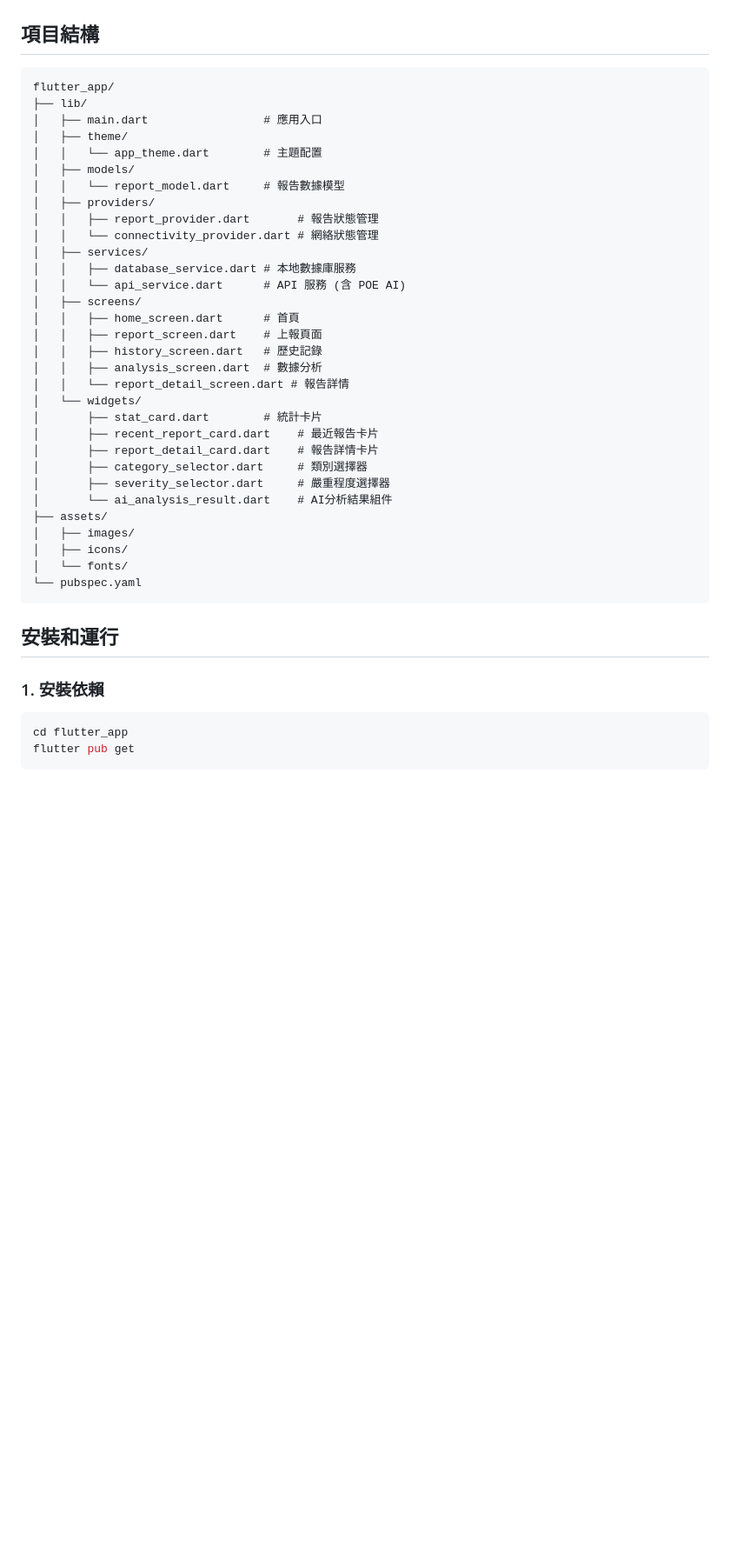
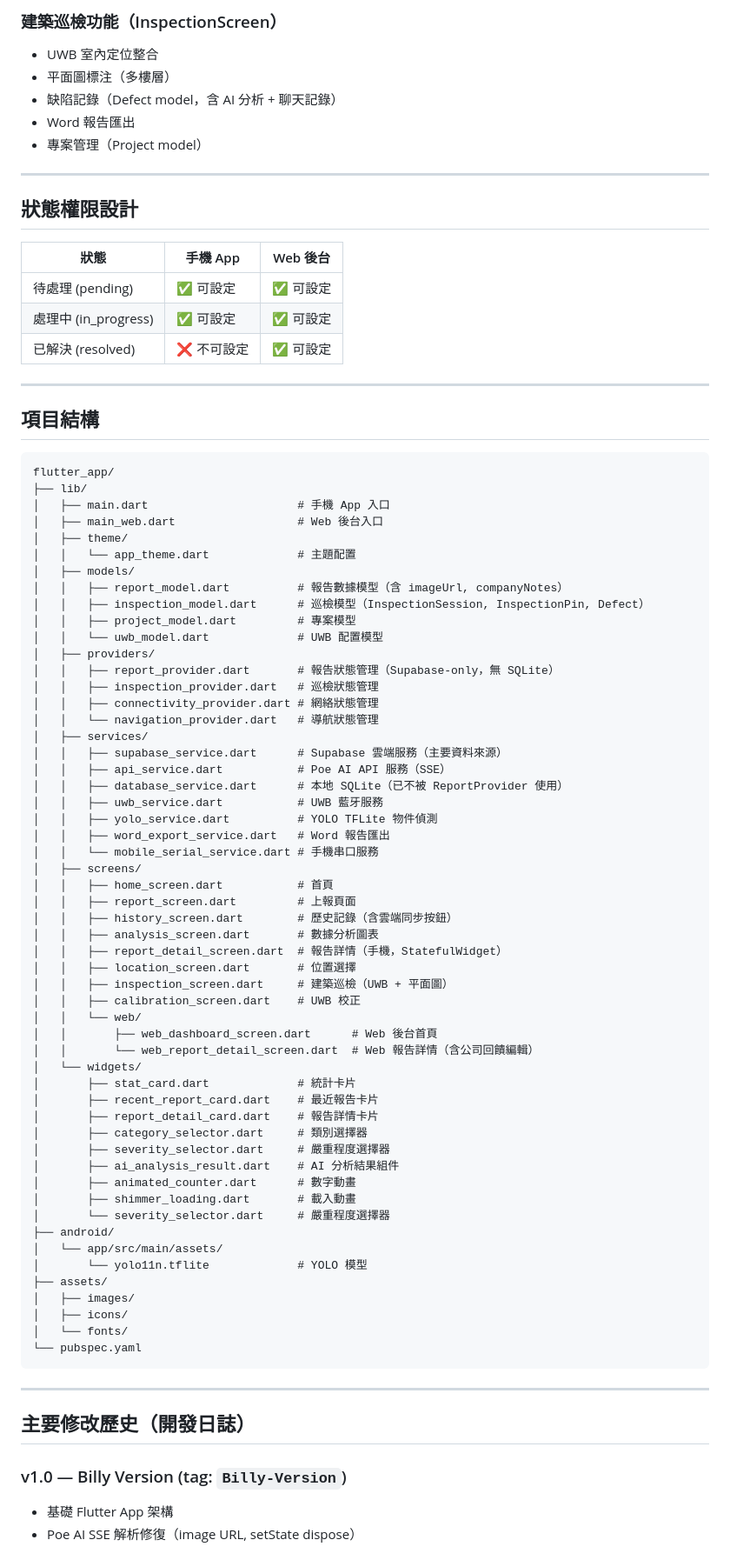
Before and after one commit to bil1812136-create/bsafe, a Markdown page: bsafe/flutter_app/README.md, the part around one of its changes. Shown at 87% size. Rendered like a GitHub page; blank space fills up the shorter version.

Commit message:
docs: update README with full project documentation and dev log

````diff
--- a/bsafe/flutter_app/README.md
+++ b/bsafe/flutter_app/README.md
@@ -52,33 +116,74 @@
+### 建築巡檢功能（InspectionScreen）
+- UWB 室內定位整合
+- 平面圖標注（多樓層）
+- 缺陷記錄（Defect model，含 AI 分析 + 聊天記錄）
+- Word 報告匯出
+- 專案管理（Project model）
+
+---
+
+## 狀態權限設計
+
+| 狀態 | 手機 App | Web 後台 |
+|------|----------|----------|
+| 待處理 (pending) | ✅ 可設定 | ✅ 可設定 |
+| 處理中 (in_progress) | ✅ 可設定 | ✅ 可設定 |
+| 已解決 (resolved) | ❌ 不可設定 | ✅ 可設定 |
+
+---
 
 ## 項目結構
 
 ```
 flutter_app/
 ├── lib/
-│   ├── main.dart                 # 應用入口
+│   ├── main.dart                      # 手機 App 入口
+│   ├── main_web.dart                  # Web 後台入口
 │   ├── theme/
-│   │   └── app_theme.dart        # 主題配置
+│   │   └── app_theme.dart             # 主題配置
 │   ├── models/
-│   │   └── report_model.dart     # 報告數據模型
+│   │   ├── report_model.dart          # 報告數據模型（含 imageUrl, companyNotes）
+│   │   ├── inspection_model.dart      # 巡檢模型（InspectionSession, InspectionPin, Defect）
+│   │   ├── project_model.dart         # 專案模型
+│   │   └── uwb_model.dart             # UWB 配置模型
 │   ├── providers/
-│   │   ├── report_provider.dart       # 報告狀態管理
-│   │   └── connectivity_provider.dart # 網絡狀態管理
+│   │   ├── report_provider.dart       # 報告狀態管理（Supabase-only，無 SQLite）
+│   │   ├── inspection_provider.dart   # 巡檢狀態管理
+│   │   ├── connectivity_provider.dart # 網絡狀態管理
+│   │   └── navigation_provider.dart   # 導航狀態管理
 │   ├── services/
-│   │   ├── database_service.dart # 本地數據庫服務
-│   │   └── api_service.dart      # API 服務 (含 POE AI)
+│   │   ├── supabase_service.dart      # Supabase 雲端服務（主要資料來源）
+│   │   ├── api_service.dart           # Poe AI API 服務（SSE）
+│   │   ├── database_service.dart      # 本地 SQLite（已不被 ReportProvider 使用）
+│   │   ├── uwb_service.dart           # UWB 藍牙服務
+│   │   ├── yolo_service.dart          # YOLO TFLite 物件偵測
+│   │   ├── word_export_service.dart   # Word 報告匯出
+│   │   └── mobile_serial_service.dart # 手機串口服務
 │   ├── screens/
-│   │   ├── home_screen.dart      # 首頁
-│   │   ├── report_screen.dart    # 上報頁面
-│   │   ├── history_screen.dart   # 歷史記錄
-│   │   ├── analysis_screen.dart  # 數據分析
-│   │   └── report_detail_screen.dart # 報告詳情
+│   │   ├── home_screen.dart           # 首頁
+│   │   ├── report_screen.dart         # 上報頁面
+│   │   ├── history_screen.dart        # 歷史記錄（含雲端同步按鈕）
+│   │   ├── analysis_screen.dart       # 數據分析圖表
+│   │   ├── report_detail_screen.dart  # 報告詳情（手機，StatefulWidget）
+│   │   ├── location_screen.dart       # 位置選擇
+│   │   ├── inspection_screen.dart     # 建築巡檢（UWB + 平面圖）
+│   │   ├── calibration_screen.dart    # UWB 校正
+│   │   └── web/
+│   │       ├── web_dashboard_screen.dart      # Web 後台首頁
+│   │       └── web_report_detail_screen.dart  # Web 報告詳情（含公司回饋編輯）
 │   └── widgets/
-│       ├── stat_card.dart        # 統計卡片
+│       ├── stat_card.dart             # 統計卡片
 │       ├── recent_report_card.dart    # 最近報告卡片
 │       ├── report_detail_card.dart    # 報告詳情卡片
 │       ├── category_selector.dart     # 類別選擇器
 │       ├── severity_selector.dart     # 嚴重程度選擇器
-│       └── ai_analysis_result.dart    # AI分析結果組件
+│       ├── ai_analysis_result.dart    # AI 分析結果組件
+│       ├── animated_counter.dart      # 數字動畫
+│       ├── shimmer_loading.dart       # 載入動畫
+│       └── severity_selector.dart     # 嚴重程度選擇器
+├── android/
+│   └── app/src/main/assets/
+│       └── yolo11n.tflite             # YOLO 模型
 ├── assets/
 │   ├── images/
 │   ├── icons/
@@ -86,12 +191,11 @@ flutter_app/
 └── pubspec.yaml
 ```
 
-## 安裝和運行
+---
 
-### 1. 安裝依賴
+## 主要修改歷史（開發日誌）
 
-```bash
-cd flutter_app
-flutter pub get
-```
+### v1.0 — Billy Version (tag: `Billy-Version`)
+- 基礎 Flutter App 架構
+- Poe AI SSE 解析修復（image URL, setState dispose）
 
````
Also changed, not shown: other parts of bsafe/flutter_app/README.md (+160 -138 lines).
